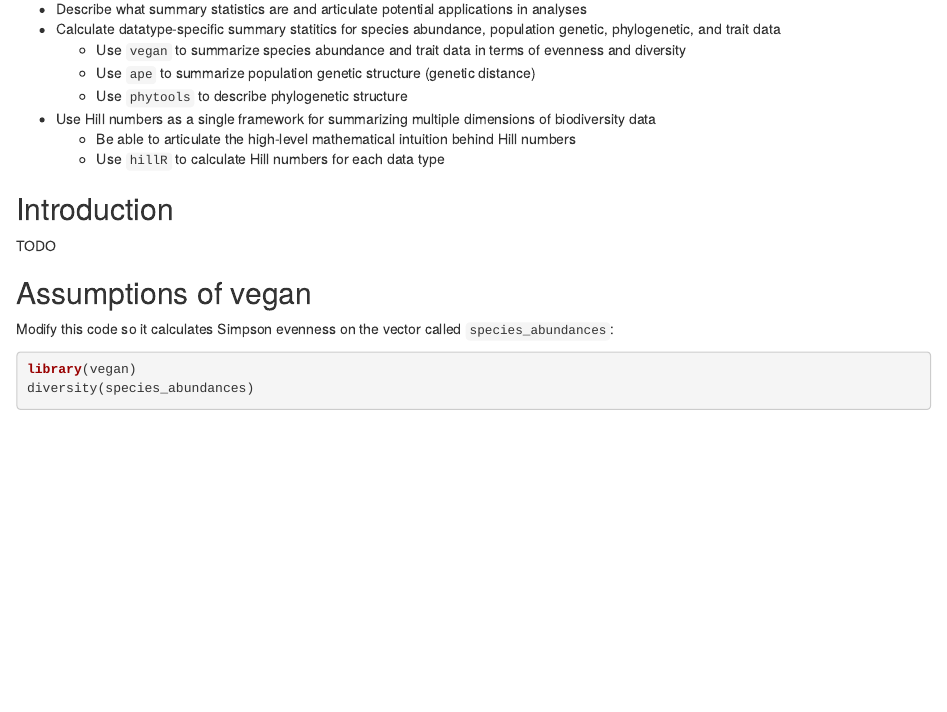
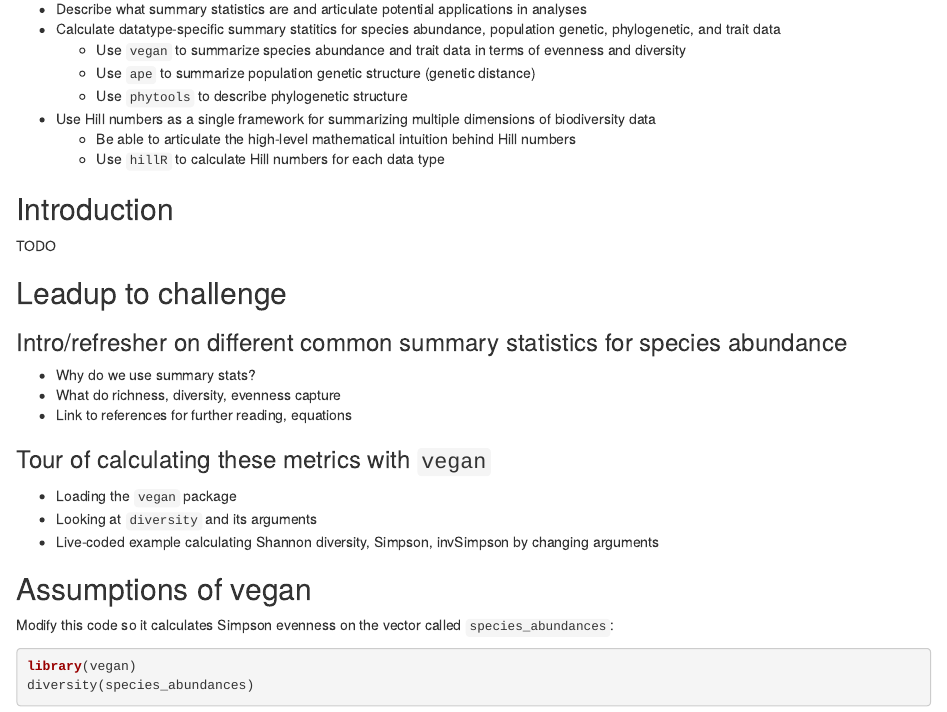
Before and after one commit to role-model/multidim-biodiv-data, an R Markdown document (episodes/summary-statistics.Rmd): the page in a window 1100 px wide, from 160 px down. Rendered offline with R 4.5, knitr and Pandoc, with nearby package versions.

Commit message:
Update summary-statistics.Rmd

```diff
--- a/episodes/summary-statistics.Rmd
+++ b/episodes/summary-statistics.Rmd
@@ -30,6 +30,18 @@ exercises: 2
 
 TODO
 
+## Leadup to challenge
+### Intro/refresher on different common summary statistics for species abundance
+
+  - Why do we use summary stats?
+  - What do richness, diversity, evenness capture
+  - Link to references for further reading, equations
+
+### Tour of calculating these metrics with `vegan`
+
+  - Loading the `vegan` package
+  - Looking at `diversity` and its arguments
+  - Live-coded example calculating Shannon diversity, Simpson, invSimpson by changing arguments
 
 ::::::::::::::::::::::::::::::::::::: challenge
 
```
